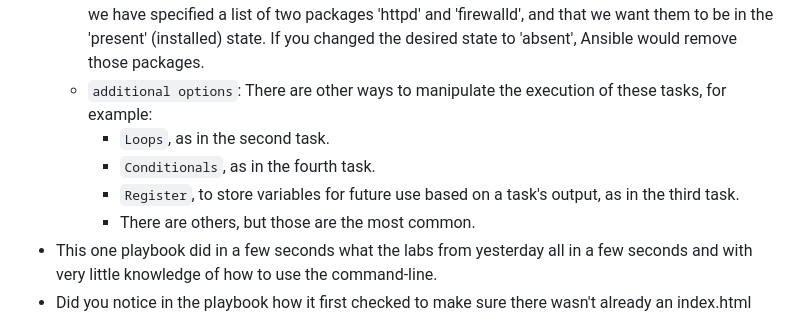
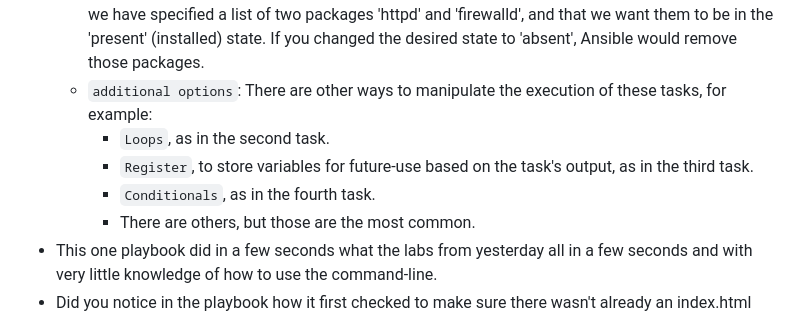
Before and after one commit to jacobemery/linux1-ansible-lab, a Markdown page: instructions/4_run_playbooks.md, the part around the change. Drawn GitHub-style.

```diff
--- a/instructions/4_run_playbooks.md
+++ b/instructions/4_run_playbooks.md
@@ -61,8 +61,8 @@ cat site.yaml
     * `module parameters`: Each module has a set of parameters which are documented online (i.e. [copy module](https://docs.ansible.com/ansible/latest/collections/ansible/builtin/copy_module.html)). This is where you tell the module exactly what to do. For example, in the first task we have specified a list of two packages 'httpd' and 'firewalld', and that we want them to be in the 'present' (installed) state. If you changed the desired state to 'absent', Ansible would remove those packages.
     * `additional options`: There are other ways to manipulate the execution of these tasks, for example:
         * `Loops`, as in the second task.
+        * `Register`, to store variables for future-use based on the task's output, as in the third task.
         * `Conditionals`, as in the fourth task.
-        * `Register`, to store variables for future use based on a task's output, as in the third task.
         * There are others, but those are the most common.
 * This one playbook did in a few seconds what the labs from yesterday all in a few seconds and with very little knowledge of how to use the command-line.
 * Did you notice in the playbook how it first checked to make sure there wasn't already an index.html file as to avoid overwriting your work? But if this is someone's first class, an index.html file was copied since there wasn't one there already.
```
